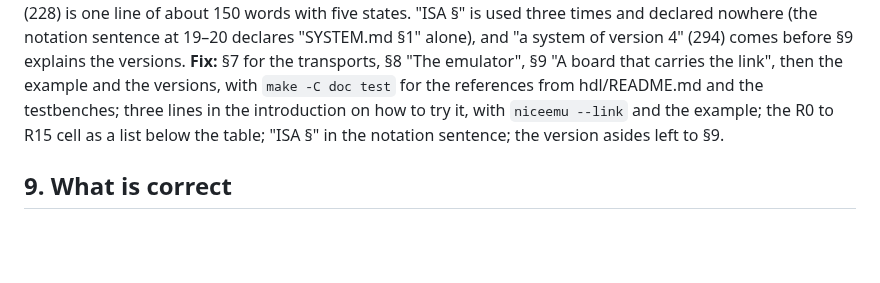
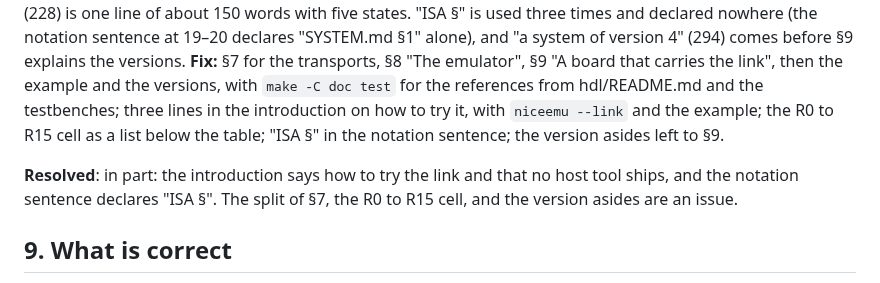
Before and after one commit to MJoergen/nice_cpu, a Markdown page: doc/review/eighth-repository-review.md, the part around the change. GitHub-like rendering; blank space fills up the shorter version.

```diff
--- a/doc/review/eighth-repository-review.md
+++ b/doc/review/eighth-repository-review.md
@@ -211,6 +211,8 @@ The ports are named piecemeal through the file (`dbus_ack_i`, `retire_o`, `stats
 
 [DEBUG.md](../DEBUG.md) §7, "Transports" (410–549), has the UART and TCP transports, then the emulator's differences in about 18 bullets, then the rules for a board, from "A board that carries the link has to do more than follow this file" (513), with no heading of their own. A newcomer learns how to try the link only there, from `--link`; the introduction says "one host tool works with either" and names none. The R0 to R15 cell of the register table (228) is one line of about 150 words with five states. "ISA §" is used three times and declared nowhere (the notation sentence at 19–20 declares "SYSTEM.md §1" alone), and "a system of version 4" (294) comes before §9 explains the versions. **Fix:** §7 for the transports, §8 "The emulator", §9 "A board that carries the link", then the example and the versions, with `make -C doc test` for the references from hdl/README.md and the testbenches; three lines in the introduction on how to try it, with `niceemu --link` and the example; the R0 to R15 cell as a list below the table; "ISA §" in the notation sentence; the version asides left to §9.
 
+**Resolved**: in part: the introduction says how to try the link and that no host tool ships, and the notation sentence declares "ISA §". The split of §7, the R0 to R15 cell, and the version asides are an issue.
+
 ## 9. What is correct
 
 - **README.md.** The opening paragraph says what NICE is in four lines. The feature list of the emulator, the build instructions with the one Zig version, the two worked examples with their traces explained line by line, the Contents table, and the License paragraph are what a first-time reader needs, in that order.
```
Also changed, not shown: doc/DEBUG.md (+7 -2 lines).
